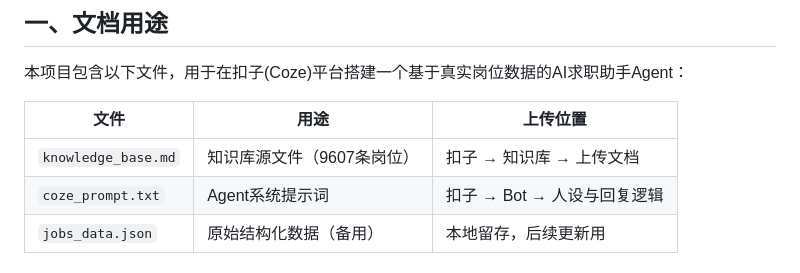
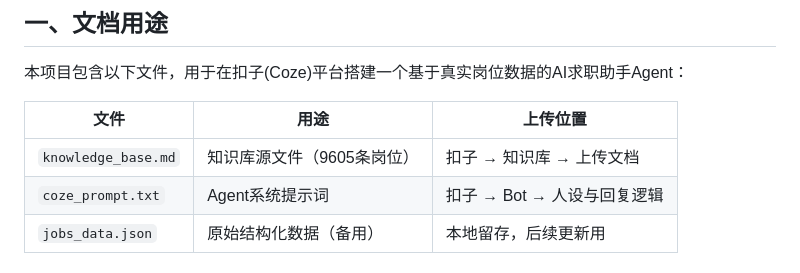
Before and after one commit to Liyanlong123456dsf/ai-pm-job-dashboard, a Markdown page: RAG_GUIDE.md, the part around the change. Rendered like a GitHub page.

Commit message:
cleanup: 2026-05-06 删除2条失效岗位 剩余9605条

```diff
--- a/RAG_GUIDE.md
+++ b/RAG_GUIDE.md
@@ -6,7 +6,7 @@
 
 | 文件 | 用途 | 上传位置 |
 |---|---|---|
-| `knowledge_base.md` | 知识库源文件（9607条岗位） | 扣子 → 知识库 → 上传文档 |
+| `knowledge_base.md` | 知识库源文件（9605条岗位） | 扣子 → 知识库 → 上传文档 |
 | `coze_prompt.txt` | Agent系统提示词 | 扣子 → Bot → 人设与回复逻辑 |
 | `jobs_data.json` | 原始结构化数据（备用） | 本地留存，后续更新用 |
 
```
